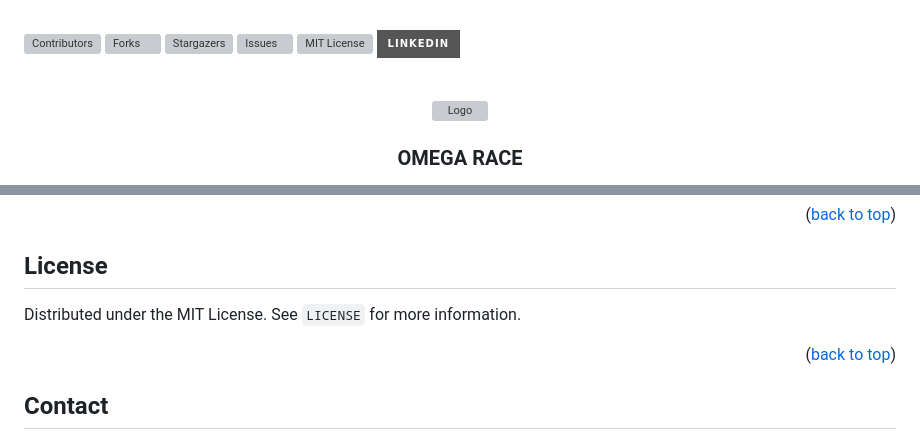
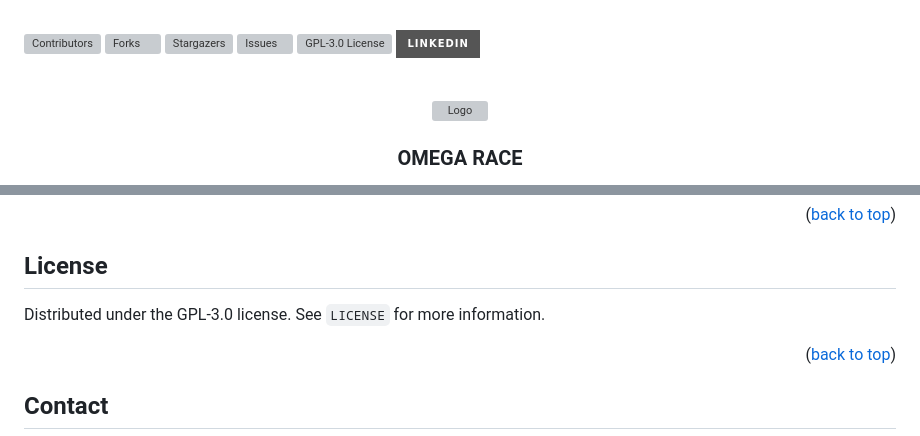
Before and after one commit to tysufa/omega_race, a Markdown page: README.md, 2 parts joined by grey strips. Drawn GitHub-style; badges without logos; grey boxes are pictures that could not be loaded.

```diff
--- a/README.md
+++ b/README.md
@@ -23,7 +23,7 @@
 [![Forks][forks-shield]][forks-url]
 [![Stargazers][stars-shield]][stars-url]
 [![Issues][issues-shield]][issues-url]
-[![MIT License][license-shield]][license-url]
+[![GPL-3.0 License][license-shield]][license-url]
 [![LinkedIn][linkedin-shield]][linkedin-url]
 
 
@@ -182,7 +182,7 @@ Don't forget to give the project a star! Thanks again!
 -->
 ## License
 
-Distributed under the MIT License. See `LICENSE` for more information.
+Distributed under the GPL-3.0 license. See `LICENSE` for more information.
 
 <p align="right">(<a href="#readme-top">back to top</a>)</p>
 
```
